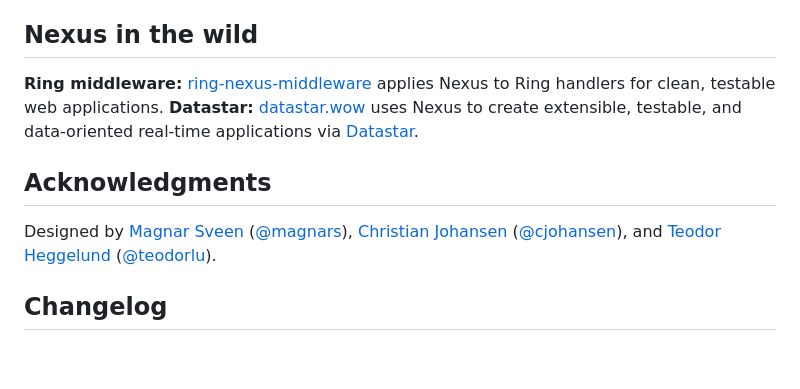
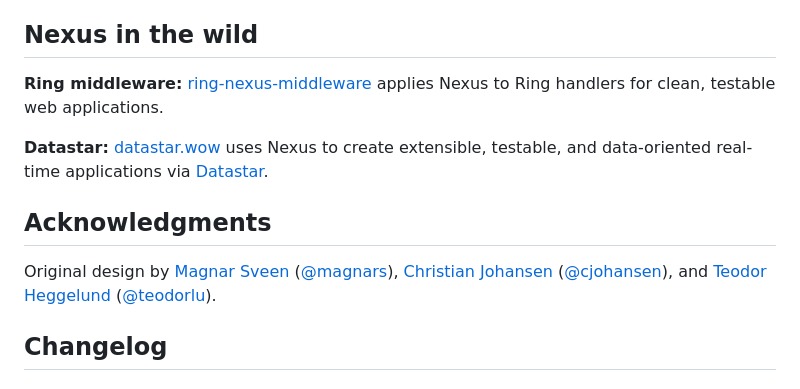
Before and after one commit to cjohansen/nexus, a Markdown page: Readme.md, the part around the change. GitHub-like rendering; blank space fills up the shorter version.

Commit message:
Minor Readme updates

```diff
--- a/Readme.md
+++ b/Readme.md
@@ -959,14 +959,21 @@ You can also register interceptors with `nexus.registry/register-interceptor!`.
 
 ## Nexus in the wild
 
-**Ring middleware:** [ring-nexus-middleware](https://github.com/ovistoica/ring-nexus-middleware) applies Nexus to Ring handlers for clean, testable web applications.
-**Datastar:** [datastar.wow](https://github.com/brianium/datastar.wow) uses Nexus to create extensible, testable, and data-oriented real-time applications via [Datastar](https://data-star.dev/).
+**Ring middleware:**
+[ring-nexus-middleware](https://github.com/ovistoica/ring-nexus-middleware)
+applies Nexus to Ring handlers for clean, testable web applications.
+
+**Datastar:** [datastar.wow](https://github.com/brianium/datastar.wow) uses
+Nexus to create extensible, testable, and data-oriented real-time applications
+via [Datastar](https://data-star.dev/).
 
 ## Acknowledgments
 
-Designed by [Magnar Sveen](https://magnars.com) ([@magnars](https://github.com/magnars)),
-[Christian Johansen](https://cjohansen.no) ([@cjohansen](https://github.com/cjohansen)), and
-[Teodor Heggelund](https://play.teod.eu/) ([@teodorlu](https://github.com/teodorlu)).
+Original design by [Magnar Sveen](https://magnars.com)
+([@magnars](https://github.com/magnars)), [Christian
+Johansen](https://cjohansen.no) ([@cjohansen](https://github.com/cjohansen)),
+and [Teodor Heggelund](https://play.teod.eu/)
+([@teodorlu](https://github.com/teodorlu)).
 
 ## Changelog
 
```
